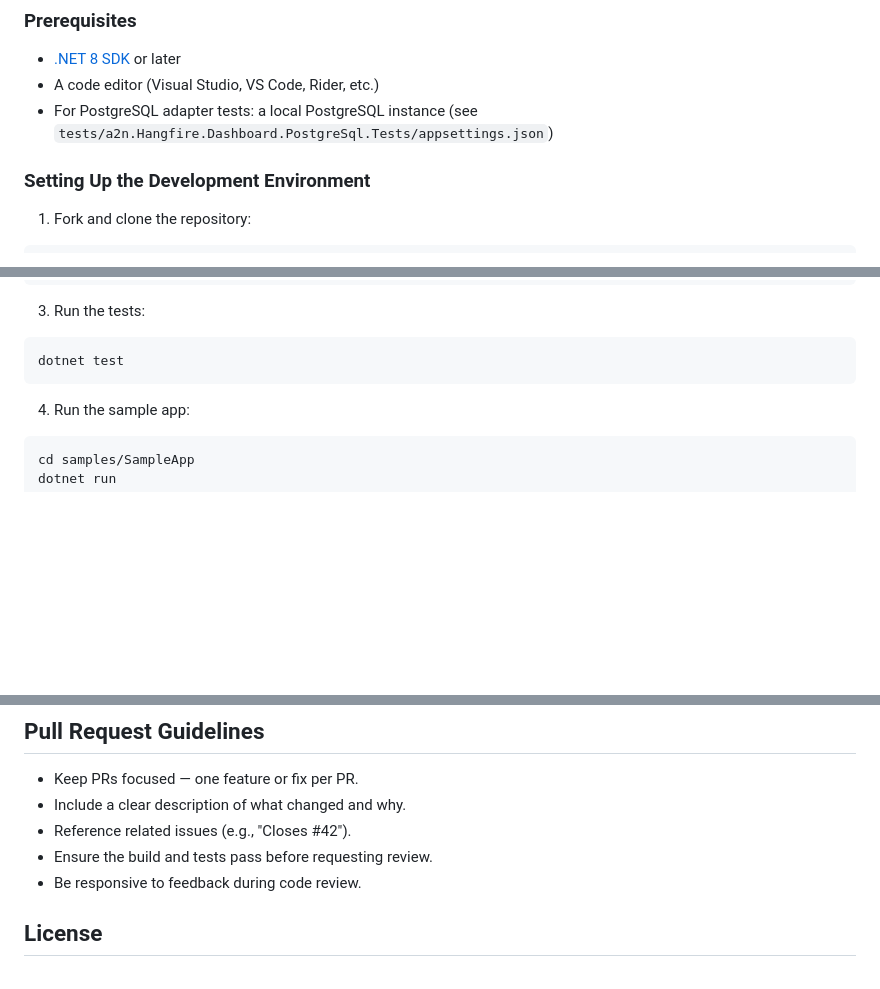
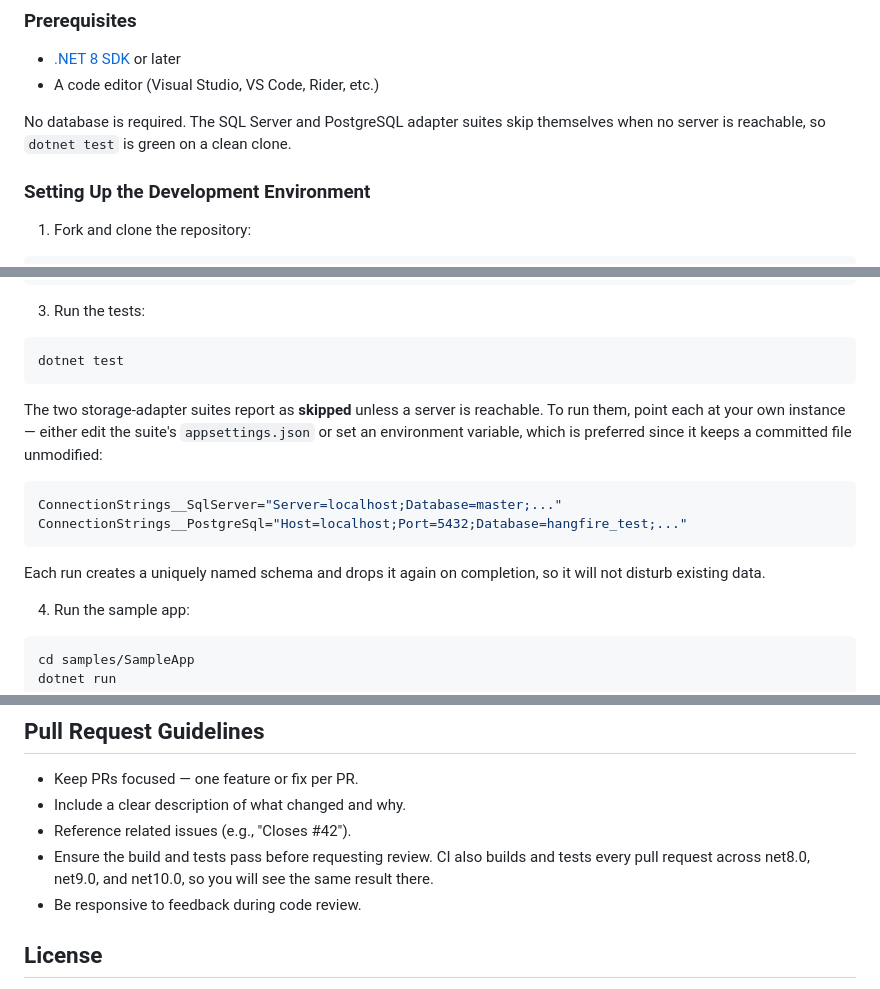
Before and after one commit to anwarminarso/a2n.Hangfire.Dashboard, a Markdown page: CONTRIBUTING.md, 3 parts joined by grey strips. Rendered like a GitHub page; blank space fills up the shorter version.

Commit message:
docs(contributing): stop requiring a local database
Both storage-adapter suites now skip themselves when no server is reachable
(PostgreSQL gained that in 2.5.3), so a clean clone is green without any
database. The prerequisites said otherwise, which turned an optional setup
step into an apparent hard requirement.

Documents the environment-variable override for both suites, preferred over
editing a committed appsettings.json, and notes that CI builds and tests
every pull request.

````diff
--- a/CONTRIBUTING.md
+++ b/CONTRIBUTING.md
@@ -8,7 +8,8 @@ Thank you for your interest in contributing! This project is open source and wel
 
 - [.NET 8 SDK](https://dotnet.microsoft.com/download) or later
 - A code editor (Visual Studio, VS Code, Rider, etc.)
-- For PostgreSQL adapter tests: a local PostgreSQL instance (see `tests/a2n.Hangfire.Dashboard.PostgreSql.Tests/appsettings.json`)
+
+No database is required. The SQL Server and PostgreSQL adapter suites skip themselves when no server is reachable, so `dotnet test` is green on a clean clone.
 
 ### Setting Up the Development Environment
 
@@ -30,6 +31,15 @@ dotnet build src/Hangfire\ Dashboard.slnx
 ```bash
 dotnet test
 ```
+
+The two storage-adapter suites report as **skipped** unless a server is reachable. To run them, point each at your own instance — either edit the suite's `appsettings.json` or set an environment variable, which is preferred since it keeps a committed file unmodified:
+
+```bash
+ConnectionStrings__SqlServer="Server=localhost;Database=master;..."
+ConnectionStrings__PostgreSql="Host=localhost;Port=5432;Database=hangfire_test;..."
+```
+
+Each run creates a uniquely named schema and drops it again on completion, so it will not disturb existing data.
 
 4. Run the sample app:
 
@@ -118,7 +128,7 @@ git commit -m "feat: add your feature description"
 - Keep PRs focused — one feature or fix per PR.
 - Include a clear description of what changed and why.
 - Reference related issues (e.g., "Closes #42").
-- Ensure the build and tests pass before requesting review.
+- Ensure the build and tests pass before requesting review. CI also builds and tests every pull request across net8.0, net9.0, and net10.0, so you will see the same result there.
 - Be responsive to feedback during code review.
 
 ## License
````
